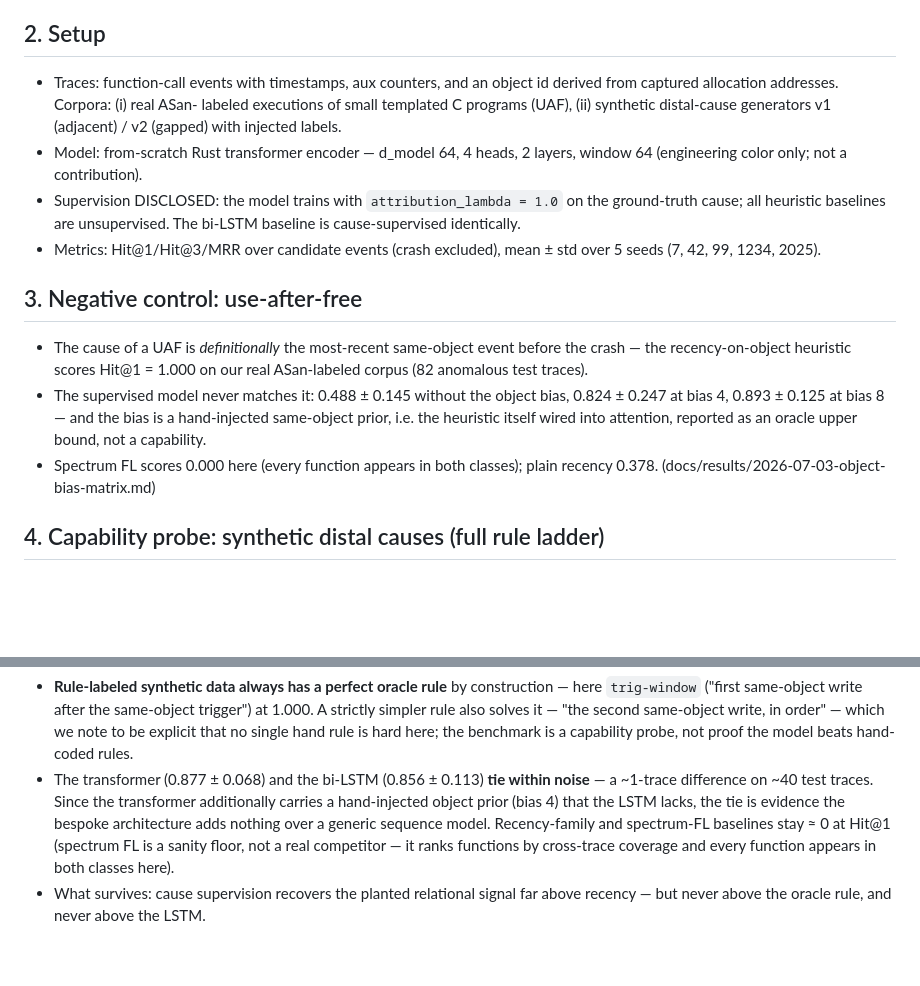
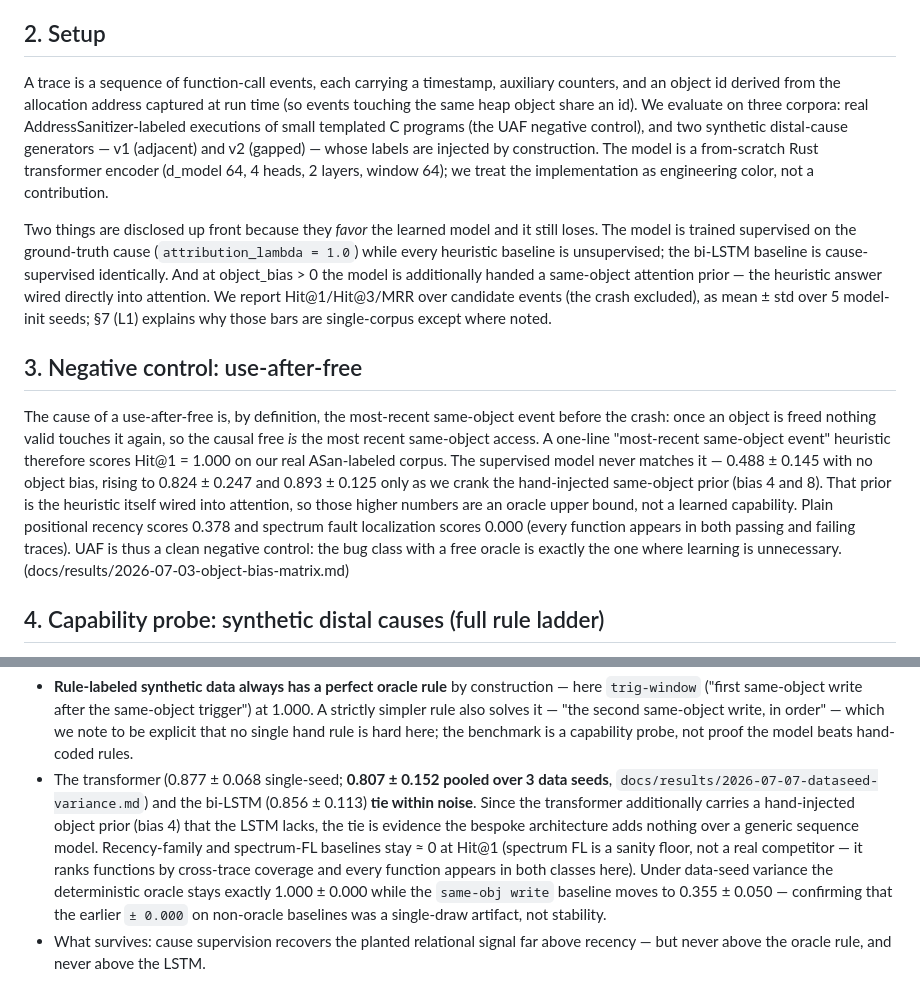
Before and after one commit to samarthkulshrestha/bibe, a Markdown page: docs/paper/note.md, 2 parts joined by grey strips. Drawn GitHub-style; blank space fills up the shorter version.

Commit message:
docs(paper): prose conversion, Figure 1 reference, pooled data-seed numbers in tables

```diff
--- a/docs/paper/note.md
+++ b/docs/paper/note.md
@@ -51,29 +70,40 @@ set.)
 
 ## 2. Setup
 
-- Traces: function-call events with timestamps, aux counters, and an object
-  id derived from captured allocation addresses. Corpora: (i) real ASan-
-  labeled executions of small templated C programs (UAF), (ii) synthetic
-  distal-cause generators v1 (adjacent) / v2 (gapped) with injected labels.
-- Model: from-scratch Rust transformer encoder — d_model 64, 4 heads,
-  2 layers, window 64 (engineering color only; not a contribution).
-- Supervision DISCLOSED: the model trains with `attribution_lambda = 1.0`
-  on the ground-truth cause; all heuristic baselines are unsupervised. The
-  bi-LSTM baseline is cause-supervised identically.
-- Metrics: Hit@1/Hit@3/MRR over candidate events (crash excluded), mean ±
-  std over 5 seeds (7, 42, 99, 1234, 2025).
+A trace is a sequence of function-call events, each carrying a timestamp,
+auxiliary counters, and an object id derived from the allocation address
+captured at run time (so events touching the same heap object share an id).
+We evaluate on three corpora: real AddressSanitizer-labeled executions of
+small templated C programs (the UAF negative control), and two synthetic
+distal-cause generators — v1 (adjacent) and v2 (gapped) — whose labels are
+injected by construction. The model is a from-scratch Rust transformer encoder
+(d_model 64, 4 heads, 2 layers, window 64); we treat the implementation as
+engineering color, not a contribution.
+
+Two things are disclosed up front because they *favor* the learned model and
+it still loses. The model is trained supervised on the ground-truth cause
+(`attribution_lambda = 1.0`) while every heuristic baseline is unsupervised;
+the bi-LSTM baseline is cause-supervised identically. And at object_bias > 0
+the model is additionally handed a same-object attention prior — the heuristic
+answer wired directly into attention. We report Hit@1/Hit@3/MRR over candidate
+events (the crash excluded), as mean ± std over 5 model-init seeds; §7 (L1)
+explains why those bars are single-corpus except where noted.
 
 ## 3. Negative control: use-after-free
 
-- The cause of a UAF is *definitionally* the most-recent same-object event
-  before the crash — the recency-on-object heuristic scores Hit@1 = 1.000 on
-  our real ASan-labeled corpus (82 anomalous test traces).
-- The supervised model never matches it: 0.488 ± 0.145 without the object
-  bias, 0.824 ± 0.247 at bias 4, 0.893 ± 0.125 at bias 8 — and the bias is a
-  hand-injected same-object prior, i.e. the heuristic itself wired into
-  attention, reported as an oracle upper bound, not a capability.
-- Spectrum FL scores 0.000 here (every function appears in both classes);
-  plain recency 0.378. (docs/results/2026-07-03-object-bias-matrix.md)
+The cause of a use-after-free is, by definition, the most-recent same-object
+event before the crash: once an object is freed nothing valid touches it
+again, so the causal free *is* the most recent same-object access. A one-line
+"most-recent same-object event" heuristic therefore scores Hit@1 = 1.000 on
+our real ASan-labeled corpus. The supervised model never matches it — 0.488 ±
+0.145 with no object bias, rising to 0.824 ± 0.247 and 0.893 ± 0.125 only as
+we crank the hand-injected same-object prior (bias 4 and 8). That prior is the
+heuristic itself wired into attention, so those higher numbers are an oracle
+upper bound, not a learned capability. Plain positional recency scores 0.378
+and spectrum fault localization scores 0.000 (every function appears in both
+passing and failing traces). UAF is thus a clean negative control: the bug
+class with a free oracle is exactly the one where learning is unnecessary.
+(docs/results/2026-07-03-object-bias-matrix.md)
 
 ## 4. Capability probe: synthetic distal causes (full rule ladder)
 
@@ -102,14 +132,18 @@ number below is model-supervised at object_bias 4:
   "the second same-object write, in order" — which we note to be explicit
   that no single hand rule is hard here; the benchmark is a capability probe,
   not proof the model beats hand-coded rules.
-- The transformer (0.877 ± 0.068) and the bi-LSTM (0.856 ± 0.113) **tie
-  within noise** — a ~1-trace difference on ~40 test traces. Since the
-  transformer additionally carries a hand-injected object prior (bias 4) that
-  the LSTM lacks, the tie is evidence the bespoke architecture adds nothing
-  over a generic sequence model. Recency-family and spectrum-FL baselines
-  stay ≈ 0 at Hit@1 (spectrum FL is a sanity floor, not a real competitor —
-  it ranks functions by cross-trace coverage and every function appears in
-  both classes here).
+- The transformer (0.877 ± 0.068 single-seed; **0.807 ± 0.152 pooled over 3
+  data seeds**, `docs/results/2026-07-07-dataseed-variance.md`) and the
+  bi-LSTM (0.856 ± 0.113) **tie within noise**. Since the transformer
+  additionally carries a hand-injected object prior (bias 4) that the LSTM
+  lacks, the tie is evidence the bespoke architecture adds nothing over a
+  generic sequence model. Recency-family and spectrum-FL baselines stay ≈ 0 at
+  Hit@1 (spectrum FL is a sanity floor, not a real competitor — it ranks
+  functions by cross-trace coverage and every function appears in both classes
+  here). Under data-seed variance the deterministic oracle stays exactly
+  1.000 ± 0.000 while the `same-obj write` baseline moves to 0.355 ± 0.050 —
+  confirming that the earlier `± 0.000` on non-oracle baselines was a
+  single-draw artifact, not stability.
 - What survives: cause supervision recovers the planted relational signal far
   above recency — but never above the oracle rule, and never above the LSTM.
 
```
Also changed, not shown: other parts of docs/paper/note.md (+35 -16 lines).
